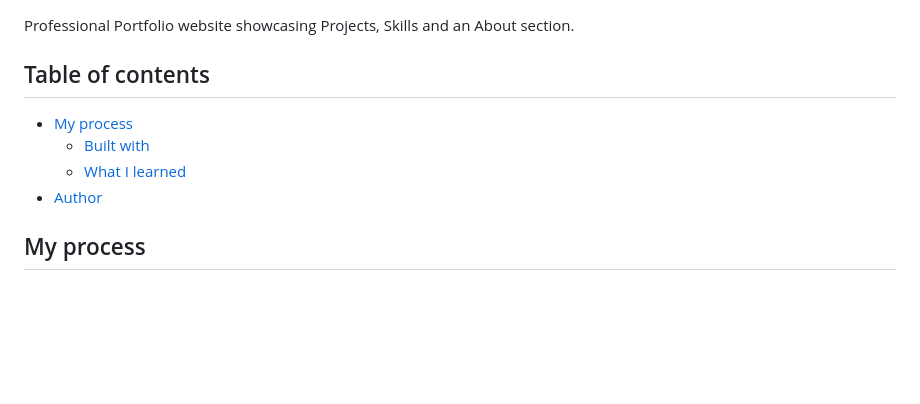
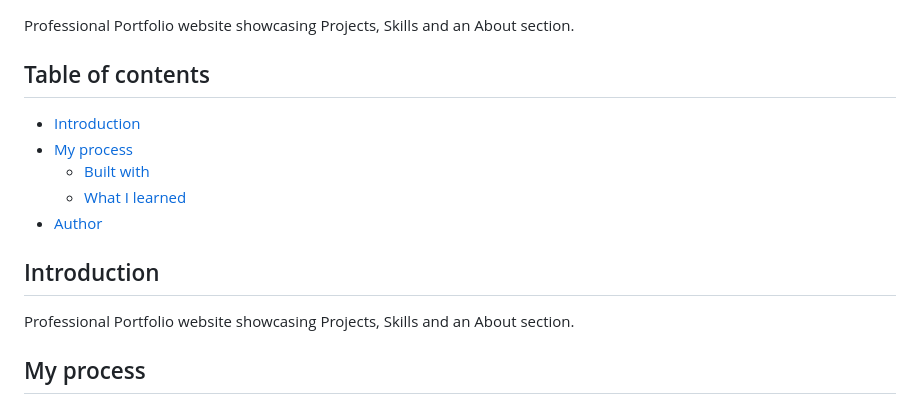
Before and after one commit to itsyagirlalexcote/professional-portfolio, a Markdown page: README.md, the part around the change. Drawn GitHub-style; blank space fills up the shorter version.

```diff
--- a/README.md
+++ b/README.md
@@ -4,10 +4,15 @@ Professional Portfolio website showcasing Projects, Skills and an About section.
 
 ## Table of contents
 
+- [Introduction](#introduction)
 - [My process](#my-process)
   - [Built with](#built-with)
   - [What I learned](#what-i-learned)
 - [Author](#author)
+
+## Introduction
+
+Professional Portfolio website showcasing Projects, Skills and an About section.
 
 ## My process
 
```
